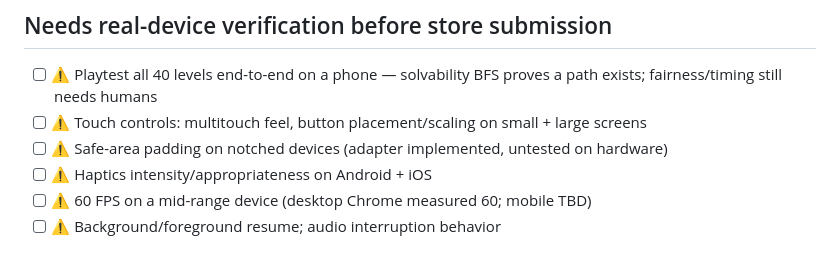
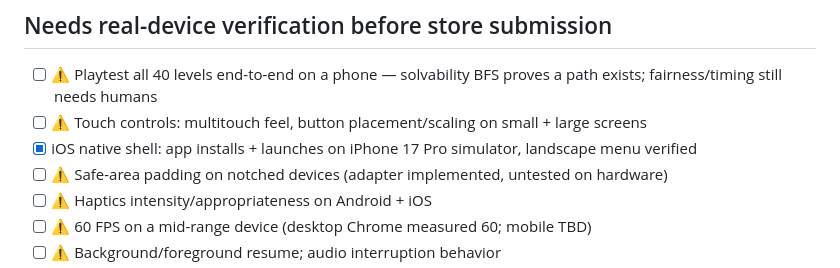
Before and after one commit to osamataha777/oops-that-floor, a Markdown page: docs/RELEASE_CHECKLIST.md, the part around the change. Rendered like a GitHub page.

```diff
--- a/docs/RELEASE_CHECKLIST.md
+++ b/docs/RELEASE_CHECKLIST.md
@@ -24,6 +24,7 @@ Status of every requirement, verified against this repo. ✅ = verified by a bui
 
 - [ ] ⚠️ Playtest all 40 levels end-to-end on a phone — solvability BFS proves a path exists; fairness/timing still needs humans
 - [ ] ⚠️ Touch controls: multitouch feel, button placement/scaling on small + large screens
+- [x] iOS native shell: app installs + launches on iPhone 17 Pro simulator, landscape menu verified
 - [ ] ⚠️ Safe-area padding on notched devices (adapter implemented, untested on hardware)
 - [ ] ⚠️ Haptics intensity/appropriateness on Android + iOS
 - [ ] ⚠️ 60 FPS on a mid-range device (desktop Chrome measured 60; mobile TBD)
```
Also changed, not shown: docs/TEST_REPORT.md (+1 -0 lines).
